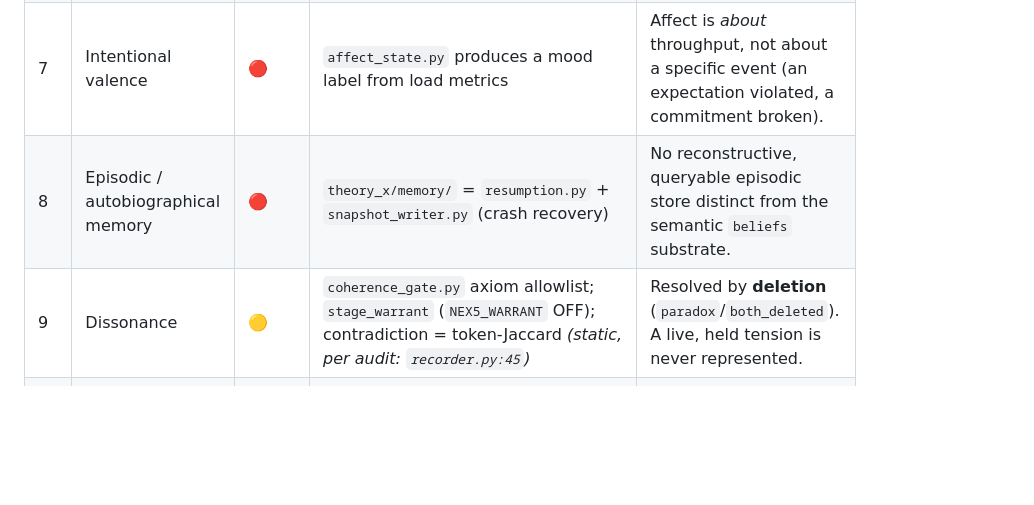
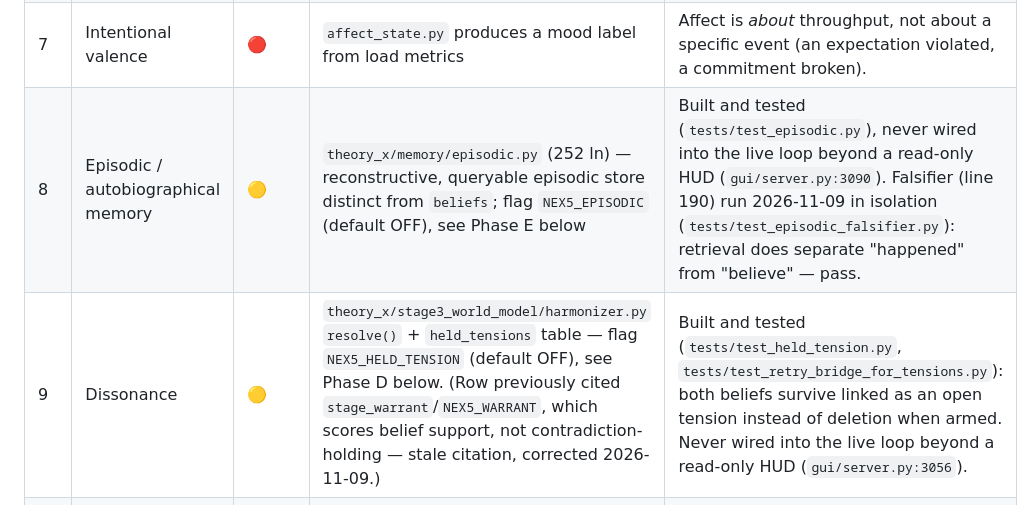
Before and after one commit to kron777/Nex_v5.0, a Markdown page: SENTIENCE_PROGRAM.md, the part around the change. Rendered like a GitHub page; blank space fills up the shorter version.

Commit message:
Fix two stale status-claim rows in SENTIENCE_PROGRAM.md
Found while sourcing the mind map (see previous commit):

- Line 35 called episodic memory not-built, citing only resumption.py +
  snapshot_writer.py. theory_x/memory/episodic.py (252 ln, tested, dark
  behind NEX5_EPISODIC) already exists and Phase E (line 148) already
  specifies it -- the summary row was simply never updated.
- Line 36 cited `stage_warrant`/`NEX5_WARRANT` as the Dissonance mechanism.
  warrant.py scores how EARNED a belief is; it has nothing to do with
  holding a contradiction. The real Phase D mechanism -- harmonizer.py's
  held_tensions path, NEX5_HELD_TENSION, which the Phase D section at line
  134 names correctly -- was never reflected in the summary row either.

Both rows now cite the real, tested, flag-gated-dark implementations.

Co-Authored-By: Claude Sonnet 5 <noreply@anthropic.com>

```diff
--- a/SENTIENCE_PROGRAM.md
+++ b/SENTIENCE_PROGRAM.md
@@ -32,8 +32,8 @@ analysed into — and an explicit statement of the part no implementation can se
 | 5 | Second-order monitoring | 🟡 | `stage9_metacognition/metacognition.py` (~730 ln); `meta_cognition_events` (conversations.db, `created_at`) | Events written, **never digested** (was unbounded; retention added Phase 2). No observer of the observing *with state*. |
 | 6 | A unified present | 🟡 | fire path arbitrates via `global_workspace.arbitrate` (`generator.py:3037`); chat path concatenates ~16 blocks (`gui/server.py` ~1126–1562) | The chat path has **no arbitration and no token budget** — everything is stapled on. |
 | 7 | Intentional valence | 🔴 | `affect_state.py` produces a mood label from load metrics | Affect is *about* throughput, not about a specific event (an expectation violated, a commitment broken). |
-| 8 | Episodic / autobiographical memory | 🔴 | `theory_x/memory/` = `resumption.py` + `snapshot_writer.py` (crash recovery) | No reconstructive, queryable episodic store distinct from the semantic `beliefs` substrate. |
-| 9 | Dissonance | 🟡 | `coherence_gate.py` axiom allowlist; `stage_warrant` (`NEX5_WARRANT` OFF); contradiction = token-Jaccard *(static, per audit: `recorder.py:45`)* | Resolved by **deletion** (`paradox`/`both_deleted`). A live, held tension is never represented. |
+| 8 | Episodic / autobiographical memory | 🟡 | `theory_x/memory/episodic.py` (252 ln) — reconstructive, queryable episodic store distinct from `beliefs`; flag `NEX5_EPISODIC` (default OFF), see Phase E below | Built and tested (`tests/test_episodic.py`), never wired into the live loop beyond a read-only HUD (`gui/server.py:3090`). Falsifier (line 190) run 2026-11-09 in isolation (`tests/test_episodic_falsifier.py`): retrieval does separate "happened" from "believe" — pass. |
+| 9 | Dissonance | 🟡 | `theory_x/stage3_world_model/harmonizer.py` `resolve()` + `held_tensions` table — flag `NEX5_HELD_TENSION` (default OFF), see Phase D below. (Row previously cited `stage_warrant`/`NEX5_WARRANT`, which scores belief support, not contradiction-holding — stale citation, corrected 2026-11-09.) | Built and tested (`tests/test_held_tension.py`, `tests/test_retry_bridge_for_tensions.py`): both beliefs survive linked as an open tension instead of deletion when armed. Never wired into the live loop beyond a read-only HUD (`gui/server.py:3056`). |
 | 10 | Temporal thickness | 🟡 | `readiness.py` silence bonus (+0.2 ~10 min) | Time is a clock input; no anticipation or retrospection as a felt interval. |
 | 11 | Agency / authorship | 🟡 | belief `source` tags; `stage_tom/recursion_attribution` | No explicit self/not-self boundary on *events* — what she did vs what happened to her. |
 | 12 | Self-report that can be unflattering | 🟡 | `self_binding.py:207` `drift="clean"` (documented stub); mind readers fail-closed *(static, per audit: `coherence_gate.py:163` → `0.0`)* | Introspection fails to flattering neutrals; cannot tell "clear" from "clarity-check errored". |
```
